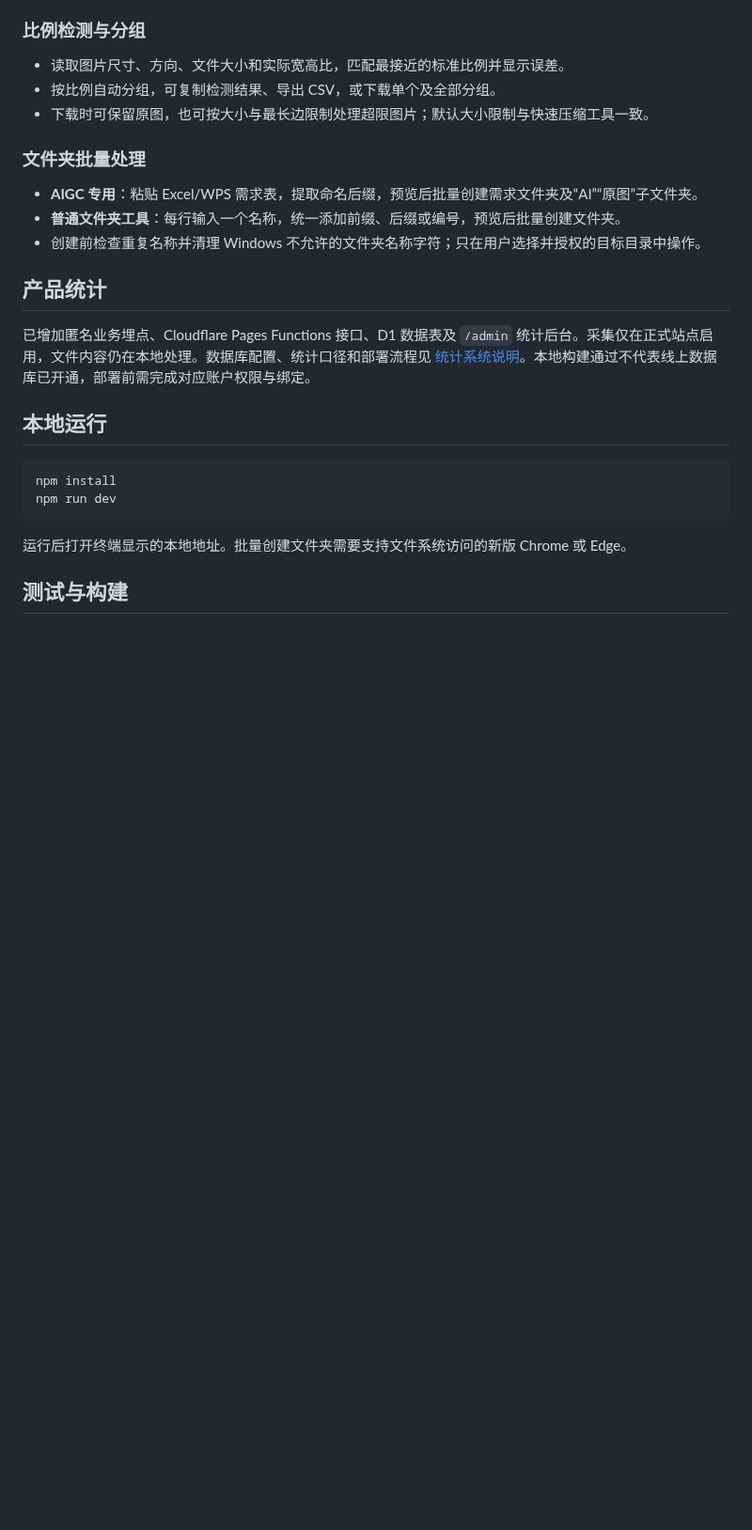
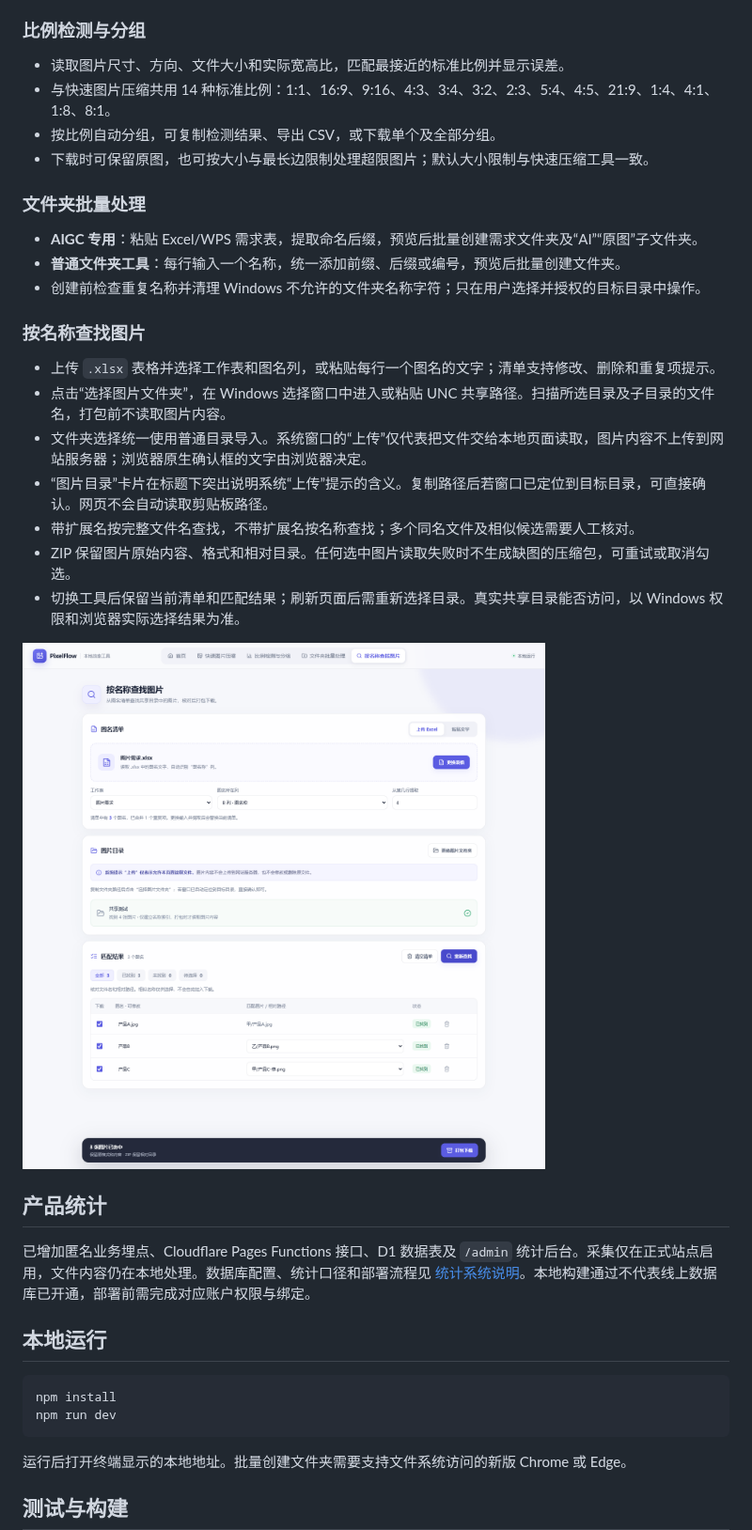
Before and after one commit to liaoyiming222-art/image-pixel-batch-reducer-lym, a Markdown page: README.md, the part around one of its changes. Shown at 94% size. Drawn GitHub-style; pictures changed too: docs/images/pixelflow-finder.png (added); blank space fills up the shorter version.

Commit message:
feat: add image finder and update aspect ratio presets

```diff
--- a/README.md
+++ b/README.md
@@ -17,6 +17,7 @@ PixelFlow 是一个在浏览器中运行的本地工具箱，提供图片压缩
 ### 比例检测与分组
 
 - 读取图片尺寸、方向、文件大小和实际宽高比，匹配最接近的标准比例并显示误差。
+- 与快速图片压缩共用 14 种标准比例：1:1、16:9、9:16、4:3、3:4、3:2、2:3、5:4、4:5、21:9、1:4、4:1、1:8、8:1。
 - 按比例自动分组，可复制检测结果、导出 CSV，或下载单个及全部分组。
 - 下载时可保留原图，也可按大小与最长边限制处理超限图片；默认大小限制与快速压缩工具一致。
 
@@ -25,6 +26,18 @@ PixelFlow 是一个在浏览器中运行的本地工具箱，提供图片压缩
 - **AIGC 专用**：粘贴 Excel/WPS 需求表，提取命名后缀，预览后批量创建需求文件夹及“AI”“原图”子文件夹。
 - **普通文件夹工具**：每行输入一个名称，统一添加前缀、后缀或编号，预览后批量创建文件夹。
 - 创建前检查重复名称并清理 Windows 不允许的文件夹名称字符；只在用户选择并授权的目标目录中操作。
+
+### 按名称查找图片
+
+- 上传 `.xlsx` 表格并选择工作表和图名列，或粘贴每行一个图名的文字；清单支持修改、删除和重复项提示。
+- 点击“选择图片文件夹”，在 Windows 选择窗口中进入或粘贴 UNC 共享路径。扫描所选目录及子目录的文件名，打包前不读取图片内容。
+- 文件夹选择统一使用普通目录导入。系统窗口的“上传”仅代表把文件交给本地页面读取，图片内容不上传到网站服务器；浏览器原生确认框的文字由浏览器决定。
+- “图片目录”卡片在标题下突出说明系统“上传”提示的含义。复制路径后若窗口已定位到目标目录，可直接确认。网页不会自动读取剪贴板路径。
+- 带扩展名按完整文件名查找，不带扩展名按名称查找；多个同名文件及相似候选需要人工核对。
+- ZIP 保留图片原始内容、格式和相对目录。任何选中图片读取失败时不生成缺图的压缩包，可重试或取消勾选。
+- 切换工具后保留当前清单和匹配结果；刷新页面后需重新选择目录。真实共享目录能否访问，以 Windows 权限和浏览器实际选择结果为准。
+
+![按名称查找图片：示例图名清单、目录选择与匹配结果](docs/images/pixelflow-finder.png)
 
 ## 产品统计
 
```
Also changed, not shown: other parts of README.md (+2 -2 lines), docs/images/pixelflow-home.png, 12 other files.
